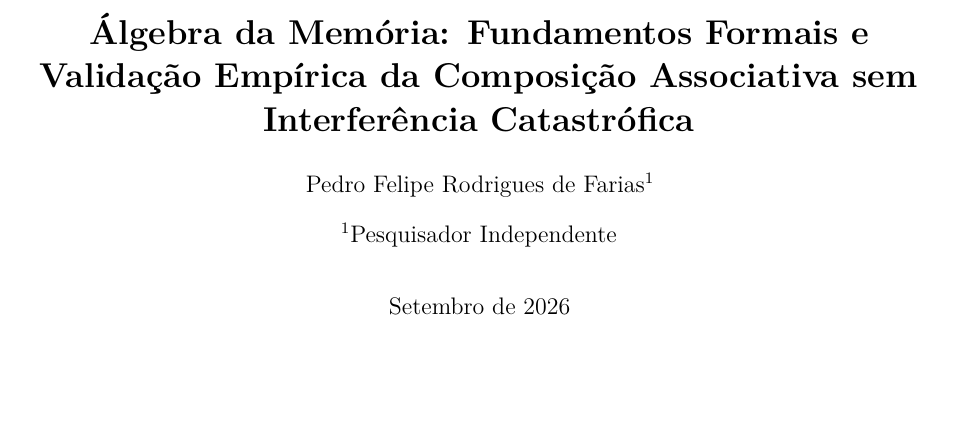
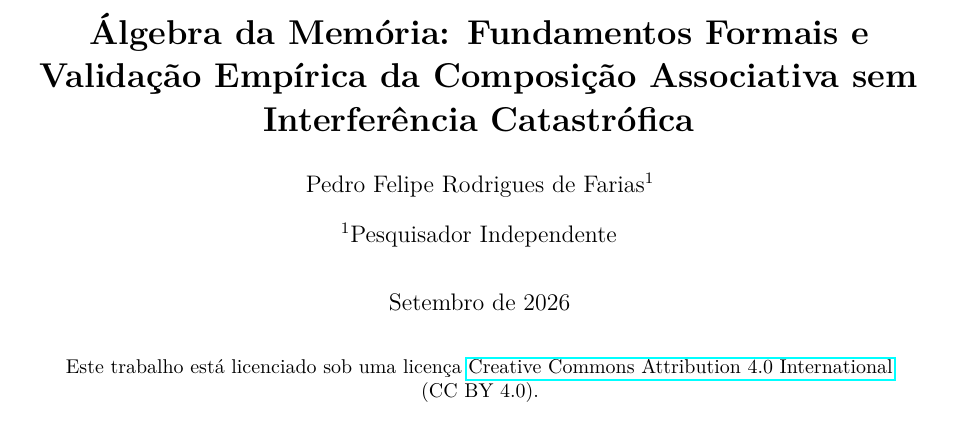
Before and after one commit to pedrofariasx/memory-algebra, a LaTeX paper (preprint/preprint_memory_algebra_ptbr.tex): part of page 1 of 10, cut so that both start at the same text, the shorter picture padded with empty space. Compiled offline with pdfLaTeX.

Commit message:
Add CC-BY-4.0 license notice to preprints

```diff
--- a/preprint/preprint_memory_algebra_ptbr.tex
+++ b/preprint/preprint_memory_algebra_ptbr.tex
@@ -32,6 +32,13 @@
 \begin{document}
 
 \maketitle
+
+\vspace{-1.5em}
+\begin{center}
+\small
+Este trabalho est\'a licenciado sob uma licen\c{c}a \href{https://creativecommons.org/licenses/by/4.0/}{Creative Commons Attribution 4.0 International} (CC~BY~4.0).
+\end{center}
+\vspace{0.5em}
 
 \begin{abstract}
 Proponho e valido um framework alg\'ebrico para composi\c{c}\~ao de mem\'oria em sistemas de intelig\^encia artificial que resolve o trade-off fundamental entre composicionalidade e preserva\c{c}\~ao de representa\c{c}\~oes. A \'algebra da mem\'oria $(V, G, T, P)$ estrutura mem\'orias como objetos tipados compostos por embeddings sem\^anticos ($V$), grafos relacionais ($G$), \´indices temporais ($T$) e pesos de utilidade ($P$), equipados com cinco opera\c{c}\~oes: composi\c{c}\~ao ($\oplus$), retra\c{c}\~ao ($\ominus$), transforma\c{c}\~ao ($\otimes$), recupera\c{c}\~ao ($\rho$) e poda ($\Pi_C$). Provo que a composi\c{c}\~ao via uni\~ao disjunta com quociente pelo fecho transitivo de uma rela\c{c}\~ao de similaridade produz associatividade \emph{exata}---propriedade verificada empiricamente em 50 seeds aleat\'orias, m\'ultiplas configura\c{c}\~oes de par\^ametros e entradas adversariais. Compara\c{c}\~ao estat\'istica contra baselines LSTM, soma vetorial e kNN demonstra estabilidade significativamente superior sob composi\c{c}\~ao sequencial ($p < 0{,}01$, teste de Wilcoxon), enquanto os experimentos da Fase~3 confirmam diferencia\c{c}\~ao estrutural de buffers simples com busca por similaridade em resolu\c{c}\~ao de conflitos temporais (100\% vs.\ 50\%), retra\c{c}\~ao de fatos (100\% vs.\ 33--43\%) e racioc\'inio relacional multi-hop (100\% vs.\ 87--93\%). O framework escala at\'e $N = 10^3$ mem\'orias com lat\^encia de recupera\c{c}\~ao inferior a 150\,ms, fornecendo uma base alg\'ebrica principled para mem\'oria persistente e composicional em agentes de IA.
```
Also changed, not shown: preprint/preprint_memory_algebra.tex (+7 -0 lines), preprint/preprint_memory_algebra.pdf, preprint/preprint_memory_algebra_ptbr.pdf.
